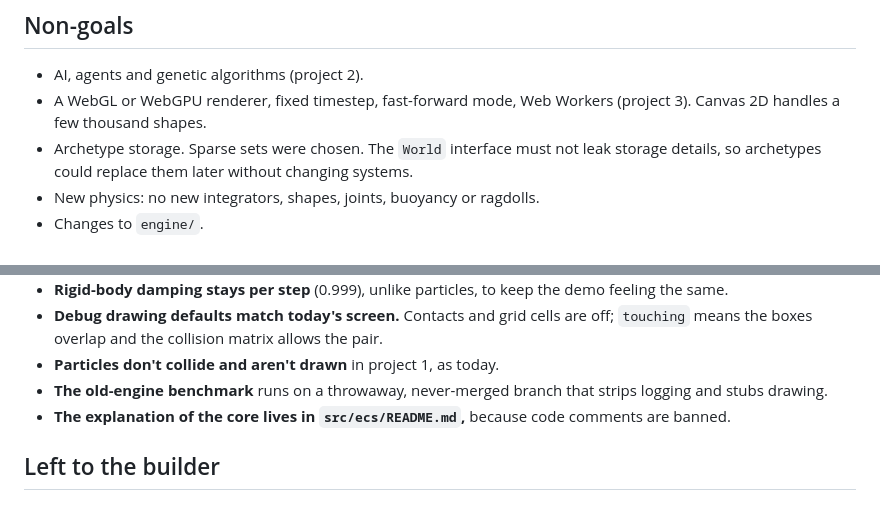
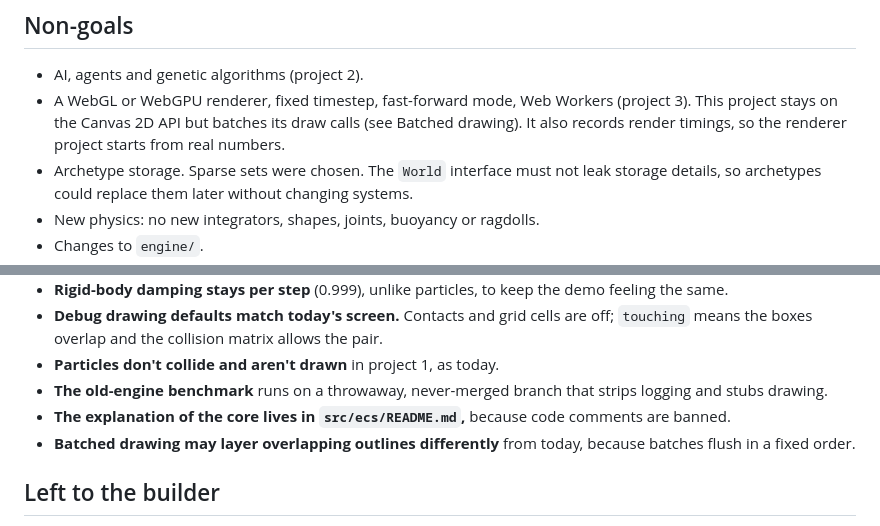
Before and after one commit to stevenfojas670/2D-Physics-Engine, a Markdown page: superpowers/specs/2026-11-13-ecs-design.md, 2 parts joined by grey strips. Rendered like a GitHub page.

```diff
--- a/superpowers/specs/2026-11-13-ecs-design.md
+++ b/superpowers/specs/2026-11-13-ecs-design.md
@@ -41,7 +41,7 @@ This spec covers **project 1 of 3**:
 ## Non-goals
 
 - AI, agents and genetic algorithms (project 2).
-- A WebGL or WebGPU renderer, fixed timestep, fast-forward mode, Web Workers (project 3). Canvas 2D handles a few thousand shapes.
+- A WebGL or WebGPU renderer, fixed timestep, fast-forward mode, Web Workers (project 3). This project stays on the Canvas 2D API but batches its draw calls (see Batched drawing). It also records render timings, so the renderer project starts from real numbers.
 - Archetype storage. Sparse sets were chosen. The `World` interface must not leak storage details, so archetypes could replace them later without changing systems.
 - New physics: no new integrators, shapes, joints, buoyancy or ragdolls.
 - Changes to `engine/`.
@@ -382,6 +407,7 @@ Every commit passes lint, typecheck, build and test.
 - **Particles don't collide and aren't drawn** in project 1, as today.
 - **The old-engine benchmark** runs on a throwaway, never-merged branch that strips logging and stubs drawing.
 - **The explanation of the core lives in `src/ecs/README.md`,** because code comments are banned.
+- **Batched drawing may layer overlapping outlines differently** from today, because batches flush in a fixed order.
 
 ## Left to the builder
 
```
Also changed, not shown: other parts of superpowers/specs/2026-11-13-ecs-design.md (+27 -2 lines).
